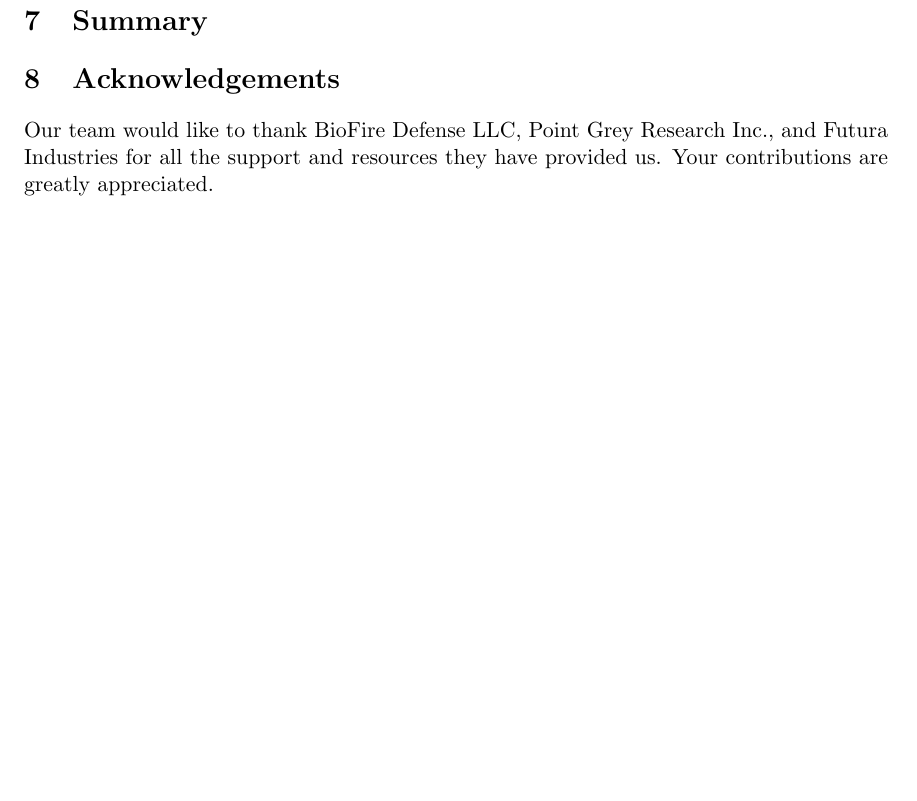
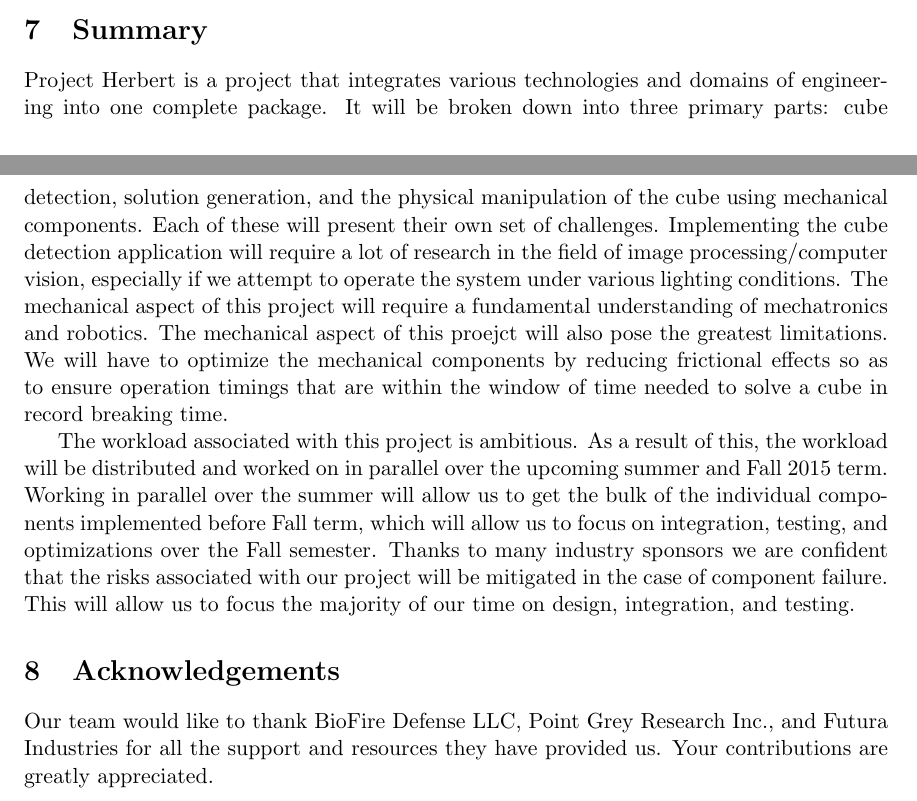
Before and after one commit to jon-whit/herbert, a LaTeX document (Documents/main.tex): part of page 8 of 10 before the commit and two parts of pages 7 and 8 of 10 after it, the two joined at a grey line, cut so that both start at the same text, the shorter picture padded with empty space. Compiled offline with pdfLaTeX.

Commit message:
Finished 'Summary' section

```diff
--- a/Documents/main.tex
+++ b/Documents/main.tex
@@ -282,6 +282,17 @@ The main risk associated with this project is the image processing. The likeliho
 Another high risk component of project Herbert is the chance of mechanical failure. There are various mechanical components that could cause total system failure if they were to break. If mechanical failures occur, the entire project may be jeopardized. In order to mitigate this risk, we have made sure that spare hardware parts can be obtained quickly from our industry sponsors.
 
 \section{Summary}
+
+Project Herbert is a project that integrates various technologies and domains of engineering into one complete package. It will be broken down into three primary parts: cube detection, solution generation, and the physical manipulation of the cube using mechanical components. Each of these
+will present their own set of challenges. Implementing the cube detection application will require a lot of research in the field of image processing/computer vision, especially if we attempt to operate the system under various lighting conditions. The mechanical
+aspect of this project will require a fundamental understanding of mechatronics and robotics. The mechanical aspect of this proejct will also pose the greatest limitations. We will have to optimize the mechanical components by reducing frictional effects so as to ensure operation timings that are
+within the window of time needed to solve a cube in record breaking time.
+
+The workload associated with this project is ambitious. As a result of this, the workload will be distributed and worked on in parallel over the upcoming summer
+and Fall 2015 term. Working in parallel over the summer will allow us to get the bulk of the individual components implemented before Fall term, which will allow us to focus on integration, testing, and
+optimizations over the Fall semester. Thanks to many industry sponsors we are confident that the risks associated with our project will be mitigated in the case of component failure. This will allow
+us to focus the majority of our time on design, integration, and testing.
+
 \section{Acknowledgements}
 Our team would like to thank BioFire Defense LLC, Point Grey Research Inc., and Futura Industries for all the support and resources they have provided us. Your contributions are greatly appreciated.
 
```
Also changed, not shown: Documents/main.tex (2 more changed lines).
